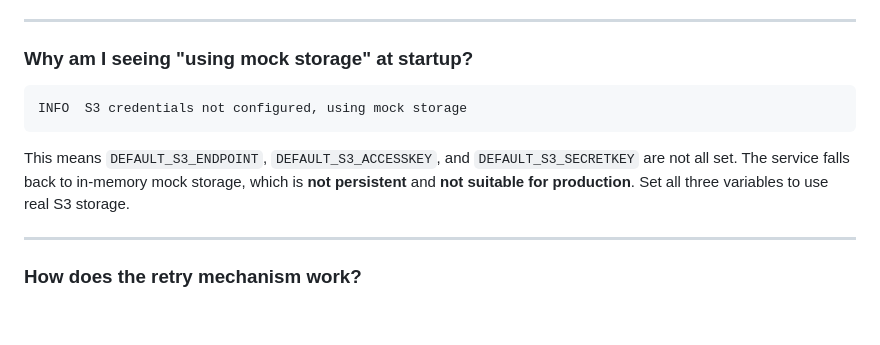
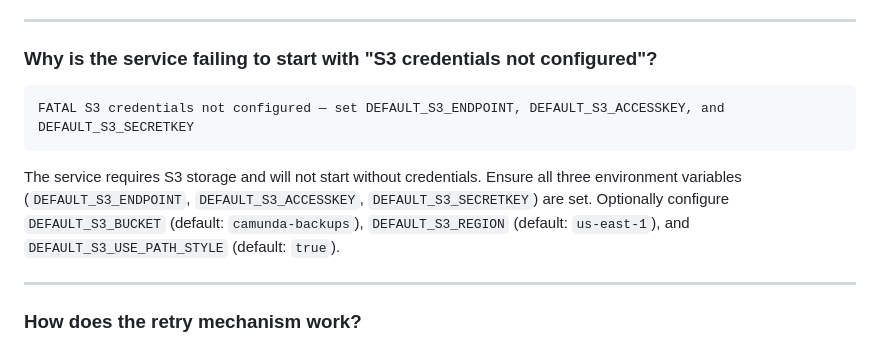
Before and after one commit to aitasadduq/camunda-backup-dr, a Markdown page: docs/troubleshooting.md, the part around the change. Rendered like a GitHub page; blank space fills up the shorter version.

````diff
--- a/docs/troubleshooting.md
+++ b/docs/troubleshooting.md
@@ -905,13 +905,13 @@ When set to 0, the `checkForStuckJobs()` function returns immediately without ch
 
 ---
 
-### Why am I seeing "using mock storage" at startup?
+### Why is the service failing to start with "S3 credentials not configured"?
 
 ```
-INFO  S3 credentials not configured, using mock storage
+FATAL S3 credentials not configured — set DEFAULT_S3_ENDPOINT, DEFAULT_S3_ACCESSKEY, and DEFAULT_S3_SECRETKEY
 ```
 
-This means `DEFAULT_S3_ENDPOINT`, `DEFAULT_S3_ACCESSKEY`, and `DEFAULT_S3_SECRETKEY` are not all set. The service falls back to in-memory mock storage, which is **not persistent** and **not suitable for production**. Set all three variables to use real S3 storage.
+The service requires S3 storage and will not start without credentials. Ensure all three environment variables (`DEFAULT_S3_ENDPOINT`, `DEFAULT_S3_ACCESSKEY`, `DEFAULT_S3_SECRETKEY`) are set. Optionally configure `DEFAULT_S3_BUCKET` (default: `camunda-backups`), `DEFAULT_S3_REGION` (default: `us-east-1`), and `DEFAULT_S3_USE_PATH_STYLE` (default: `true`).
 
 ---
 
````
Also changed, not shown: docs/deployment.md (+7 -3 lines), docs/error-handling.md (+7 -3 lines).
